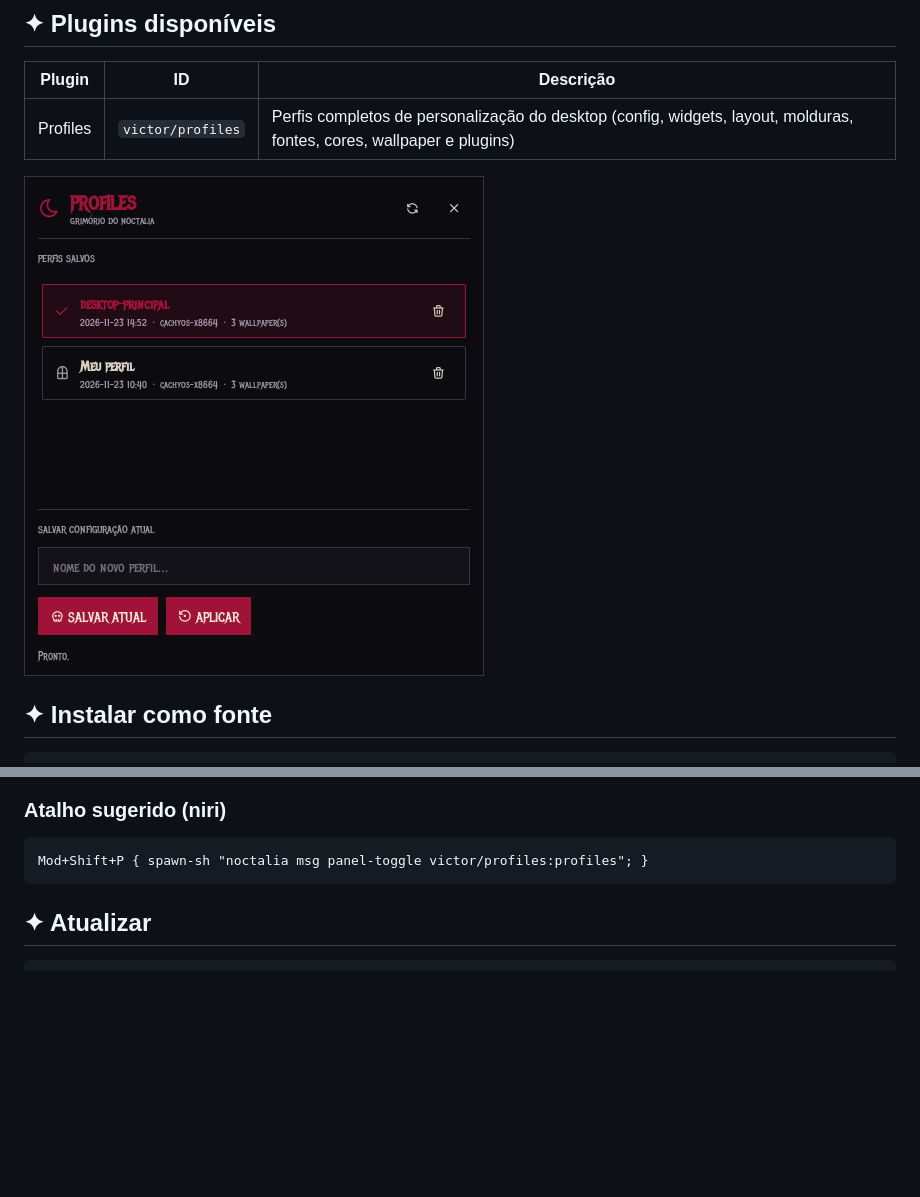
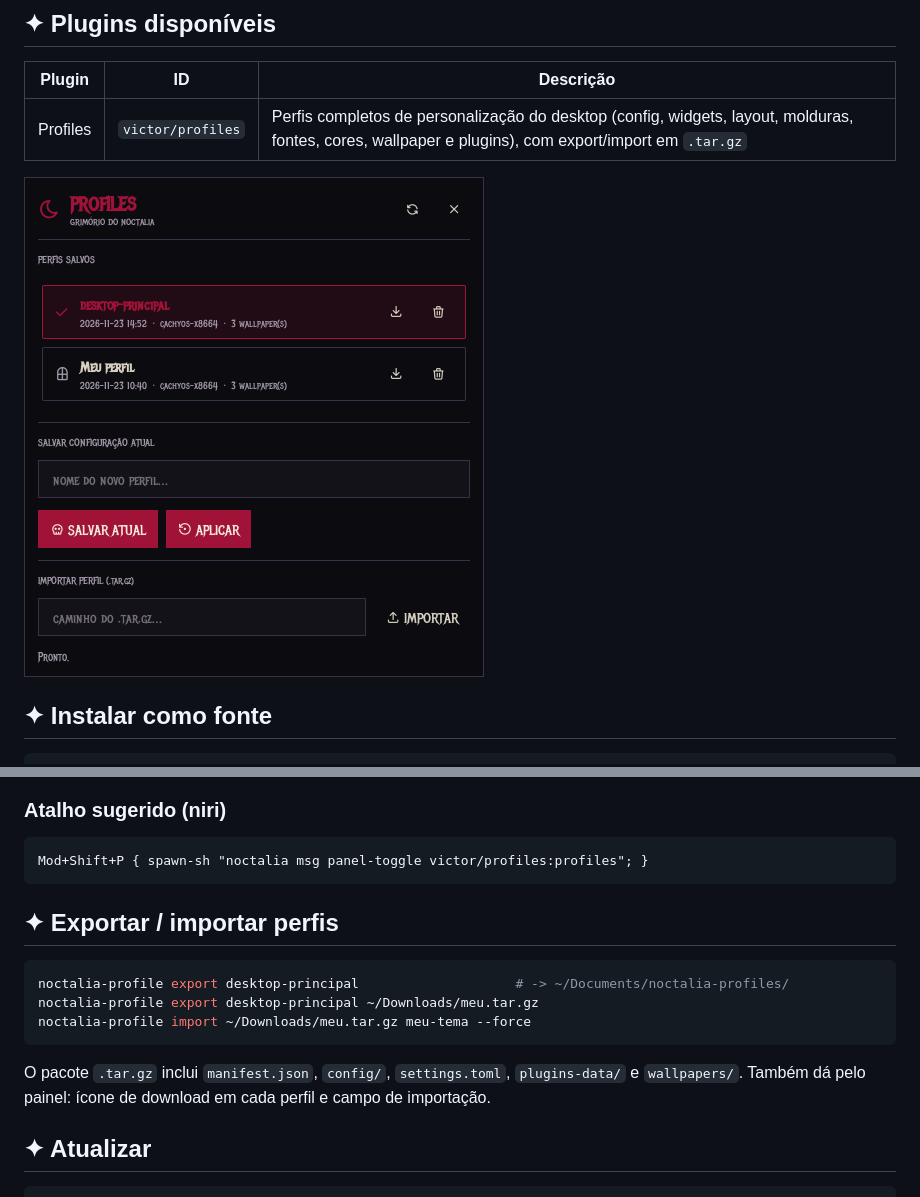
Before and after one commit to Akimitsu76/noctalia-plugins, a Markdown page: README.md, 2 parts joined by grey strips. Drawn GitHub-style; pictures changed too: docs/panel.png; blank space fills up the shorter version.

````diff
--- a/README.md
+++ b/README.md
@@ -7,7 +7,7 @@ plugin de perfis góticos e todos os plugins futuros.
 
 | Plugin | ID | Descrição |
 |---|---|---|
-| Profiles | `victor/profiles` | Perfis completos de personalização do desktop (config, widgets, layout, molduras, fontes, cores, wallpaper e plugins) |
+| Profiles | `victor/profiles` | Perfis completos de personalização do desktop (config, widgets, layout, molduras, fontes, cores, wallpaper e plugins), com export/import em `.tar.gz` |
 
 ![Painel do plugin](docs/panel.png)
 
@@ -30,6 +30,18 @@ noctalia msg panel-toggle victor/profiles:profiles
 ```kdl
 Mod+Shift+P { spawn-sh "noctalia msg panel-toggle victor/profiles:profiles"; }
 ```
+
+## ✦ Exportar / importar perfis
+
+```bash
+noctalia-profile export desktop-principal                    # -> ~/Documents/noctalia-profiles/
+noctalia-profile export desktop-principal ~/Downloads/meu.tar.gz
+noctalia-profile import ~/Downloads/meu.tar.gz meu-tema --force
+```
+
+O pacote `.tar.gz` inclui `manifest.json`, `config/`, `settings.toml`,
+`plugins-data/` e `wallpapers/`. Também dá pelo painel: ícone de download em
+cada perfil e campo de importação.
 
 ## ✦ Atualizar
 
````
Also changed, not shown: 3 other files.
